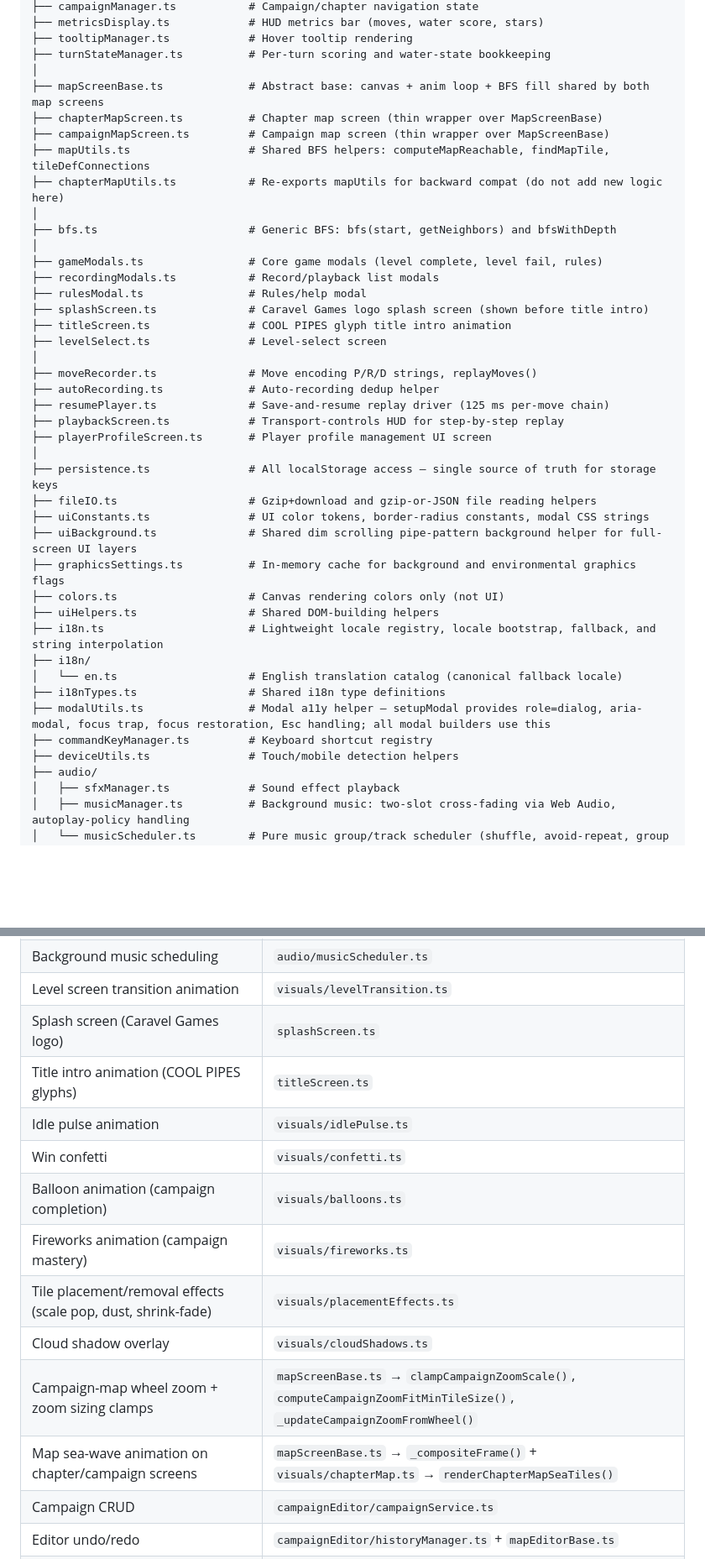
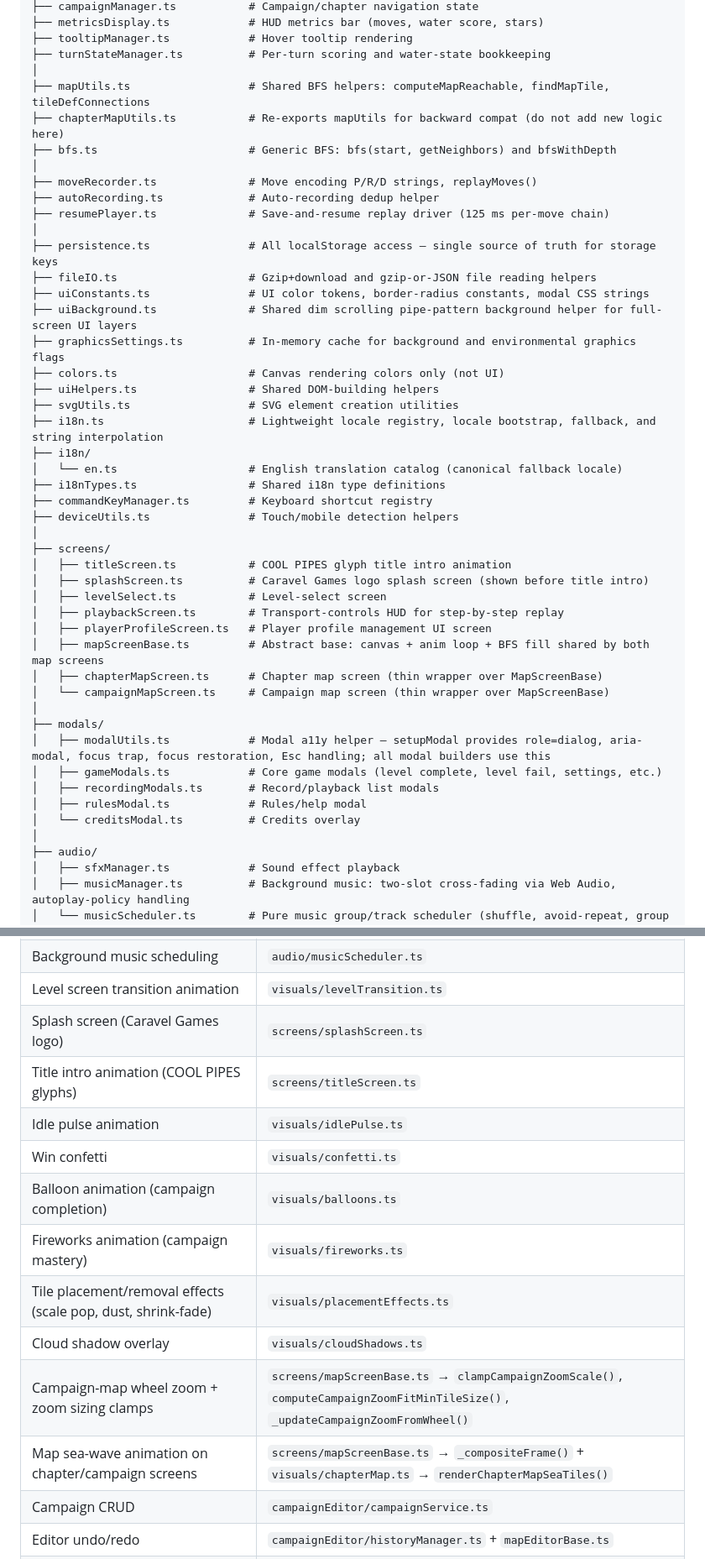
Before and after one commit to mrimer/pipes, a Markdown page: AGENTS.md, 2 parts joined by grey strips. Shown at 84% size. Rendered like a GitHub page; blank space fills up the shorter version.

Commit message:
Update AGENTS.md for screens/ and modals/ subdirectories
Co-Authored-By: Claude Sonnet 4.6 <noreply@anthropic.com>

```diff
--- a/AGENTS.md
+++ b/AGENTS.md
@@ -98,26 +98,13 @@ src/
 ├── tooltipManager.ts            # Hover tooltip rendering
 ├── turnStateManager.ts          # Per-turn scoring and water-state bookkeeping
 │
-├── mapScreenBase.ts             # Abstract base: canvas + anim loop + BFS fill shared by both map screens
-├── chapterMapScreen.ts          # Chapter map screen (thin wrapper over MapScreenBase)
-├── campaignMapScreen.ts         # Campaign map screen (thin wrapper over MapScreenBase)
 ├── mapUtils.ts                  # Shared BFS helpers: computeMapReachable, findMapTile, tileDefConnections
 ├── chapterMapUtils.ts           # Re-exports mapUtils for backward compat (do not add new logic here)
-│
 ├── bfs.ts                       # Generic BFS: bfs(start, getNeighbors) and bfsWithDepth
-│
-├── gameModals.ts                # Core game modals (level complete, level fail, rules)
-├── recordingModals.ts           # Record/playback list modals
-├── rulesModal.ts                # Rules/help modal
-├── splashScreen.ts              # Caravel Games logo splash screen (shown before title intro)
-├── titleScreen.ts               # COOL PIPES glyph title intro animation
-├── levelSelect.ts               # Level-select screen
 │
 ├── moveRecorder.ts              # Move encoding P/R/D strings, replayMoves()
 ├── autoRecording.ts             # Auto-recording dedup helper
 ├── resumePlayer.ts              # Save-and-resume replay driver (125 ms per-move chain)
-├── playbackScreen.ts            # Transport-controls HUD for step-by-step replay
-├── playerProfileScreen.ts       # Player profile management UI screen
 │
 ├── persistence.ts               # All localStorage access — single source of truth for storage keys
 ├── fileIO.ts                    # Gzip+download and gzip-or-JSON file reading helpers
@@ -126,13 +113,31 @@ src/
 ├── graphicsSettings.ts          # In-memory cache for background and environmental graphics flags
 ├── colors.ts                    # Canvas rendering colors only (not UI)
 ├── uiHelpers.ts                 # Shared DOM-building helpers
+├── svgUtils.ts                  # SVG element creation utilities
 ├── i18n.ts                      # Lightweight locale registry, locale bootstrap, fallback, and string interpolation
 ├── i18n/
 │   └── en.ts                    # English translation catalog (canonical fallback locale)
 ├── i18nTypes.ts                 # Shared i18n type definitions
-├── modalUtils.ts                # Modal a11y helper — setupModal provides role=dialog, aria-modal, focus trap, focus restoration, Esc handling; all modal builders use this
 ├── commandKeyManager.ts         # Keyboard shortcut registry
 ├── deviceUtils.ts               # Touch/mobile detection helpers
+│
+├── screens/
+│   ├── titleScreen.ts           # COOL PIPES glyph title intro animation
+│   ├── splashScreen.ts          # Caravel Games logo splash screen (shown before title intro)
+│   ├── levelSelect.ts           # Level-select screen
+│   ├── playbackScreen.ts        # Transport-controls HUD for step-by-step replay
+│   ├── playerProfileScreen.ts   # Player profile management UI screen
+│   ├── mapScreenBase.ts         # Abstract base: canvas + anim loop + BFS fill shared by both map screens
+│   ├── chapterMapScreen.ts      # Chapter map screen (thin wrapper over MapScreenBase)
+│   └── campaignMapScreen.ts     # Campaign map screen (thin wrapper over MapScreenBase)
+│
+├── modals/
+│   ├── modalUtils.ts            # Modal a11y helper — setupModal provides role=dialog, aria-modal, focus trap, focus restoration, Esc handling; all modal builders use this
+│   ├── gameModals.ts            # Core game modals (level complete, level fail, settings, etc.)
+│   ├── recordingModals.ts       # Record/playback list modals
+│   ├── rulesModal.ts            # Rules/help modal
+│   └── creditsModal.ts          # Credits overlay
+│
 ├── audio/
 │   ├── sfxManager.ts            # Sound effect playback
 │   ├── musicManager.ts          # Background music: two-slot cross-fading via Web Audio, autoplay-policy handling
@@ -312,16 +317,16 @@ Bootstrap is explicit: `src/main.ts` calls `registerTranslations('en', en)` and
 | Sound effect playback | `audio/sfxManager.ts` |
 | Background music scheduling | `audio/musicScheduler.ts` |
 | Level screen transition animation | `visuals/levelTransition.ts` |
-| Splash screen (Caravel Games logo) | `splashScreen.ts` |
-| Title intro animation (COOL PIPES glyphs) | `titleScreen.ts` |
+| Splash screen (Caravel Games logo) | `screens/splashScreen.ts` |
+| Title intro animation (COOL PIPES glyphs) | `screens/titleScreen.ts` |
 | Idle pulse animation | `visuals/idlePulse.ts` |
 | Win confetti | `visuals/confetti.ts` |
 | Balloon animation (campaign completion) | `visuals/balloons.ts` |
 | Fireworks animation (campaign mastery) | `visuals/fireworks.ts` |
 | Tile placement/removal effects (scale pop, dust, shrink-fade) | `visuals/placementEffects.ts` |
 | Cloud shadow overlay | `visuals/cloudShadows.ts` |
-| Campaign-map wheel zoom + zoom sizing clamps | `mapScreenBase.ts` → `clampCampaignZoomScale()`, `computeCampaignZoomFitMinTileSize()`, `_updateCampaignZoomFromWheel()` |
-| Map sea-wave animation on chapter/campaign screens | `mapScreenBase.ts` → `_compositeFrame()` + `visuals/chapterMap.ts` → `renderChapterMapSeaTiles()` |
+| Campaign-map wheel zoom + zoom sizing clamps | `screens/mapScreenBase.ts` → `clampCampaignZoomScale()`, `computeCampaignZoomFitMinTileSize()`, `_updateCampaignZoomFromWheel()` |
+| Map sea-wave animation on chapter/campaign screens | `screens/mapScreenBase.ts` → `_compositeFrame()` + `visuals/chapterMap.ts` → `renderChapterMapSeaTiles()` |
 | Campaign CRUD | `campaignEditor/campaignService.ts` |
 | Editor undo/redo | `campaignEditor/historyManager.ts` + `mapEditorBase.ts` |
 | Validation error messages | `campaignEditor/validationMessages.ts` |
```
Also changed, not shown: other parts of AGENTS.md (+2 -2 lines).
